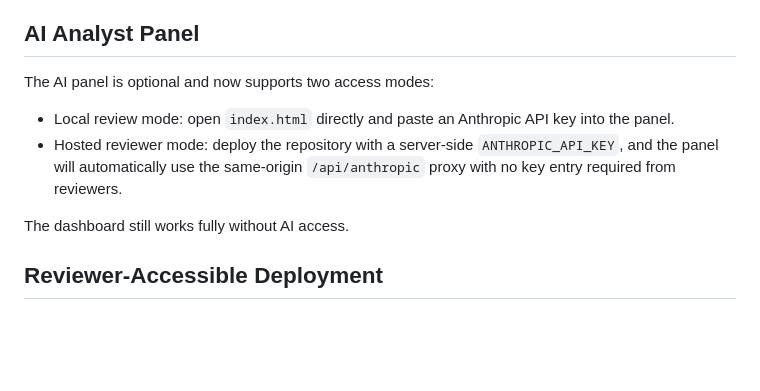
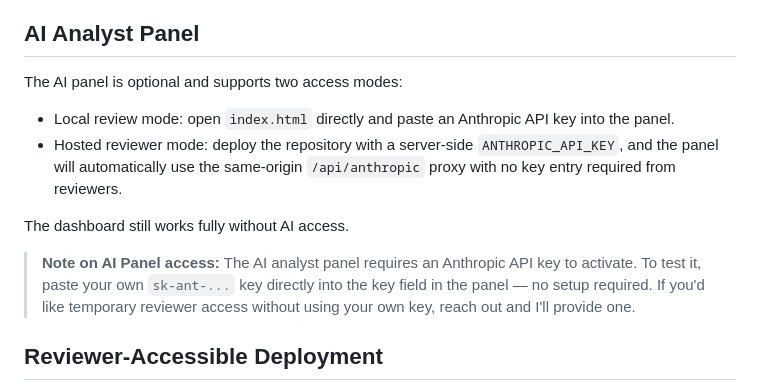
Before and after one commit to wca5061/cpg-after-action-review-dashboard, a Markdown page: README.md, the part around the change. Rendered like a GitHub page; blank space fills up the shorter version.

```diff
--- a/README.md
+++ b/README.md
@@ -91,13 +91,13 @@ http://localhost:8000
 Note: a plain static server does not provide the secure AI proxy. For local AI testing, enter an Anthropic key in the panel. For reviewer access without a browser key, deploy the repo with `ANTHROPIC_API_KEY`.
 
 ## AI Analyst Panel
-
-The AI panel is optional and now supports two access modes:
-
+The AI panel is optional and supports two access modes:
 - Local review mode: open `index.html` directly and paste an Anthropic API key into the panel.
 - Hosted reviewer mode: deploy the repository with a server-side `ANTHROPIC_API_KEY`, and the panel will automatically use the same-origin `/api/anthropic` proxy with no key entry required from reviewers.
 
 The dashboard still works fully without AI access.
+
+> **Note on AI Panel access:** The AI analyst panel requires an Anthropic API key to activate. To test it, paste your own `sk-ant-...` key directly into the key field in the panel — no setup required. If you'd like temporary reviewer access without using your own key, reach out and I'll provide one.
 
 ## Reviewer-Accessible Deployment
 
```
